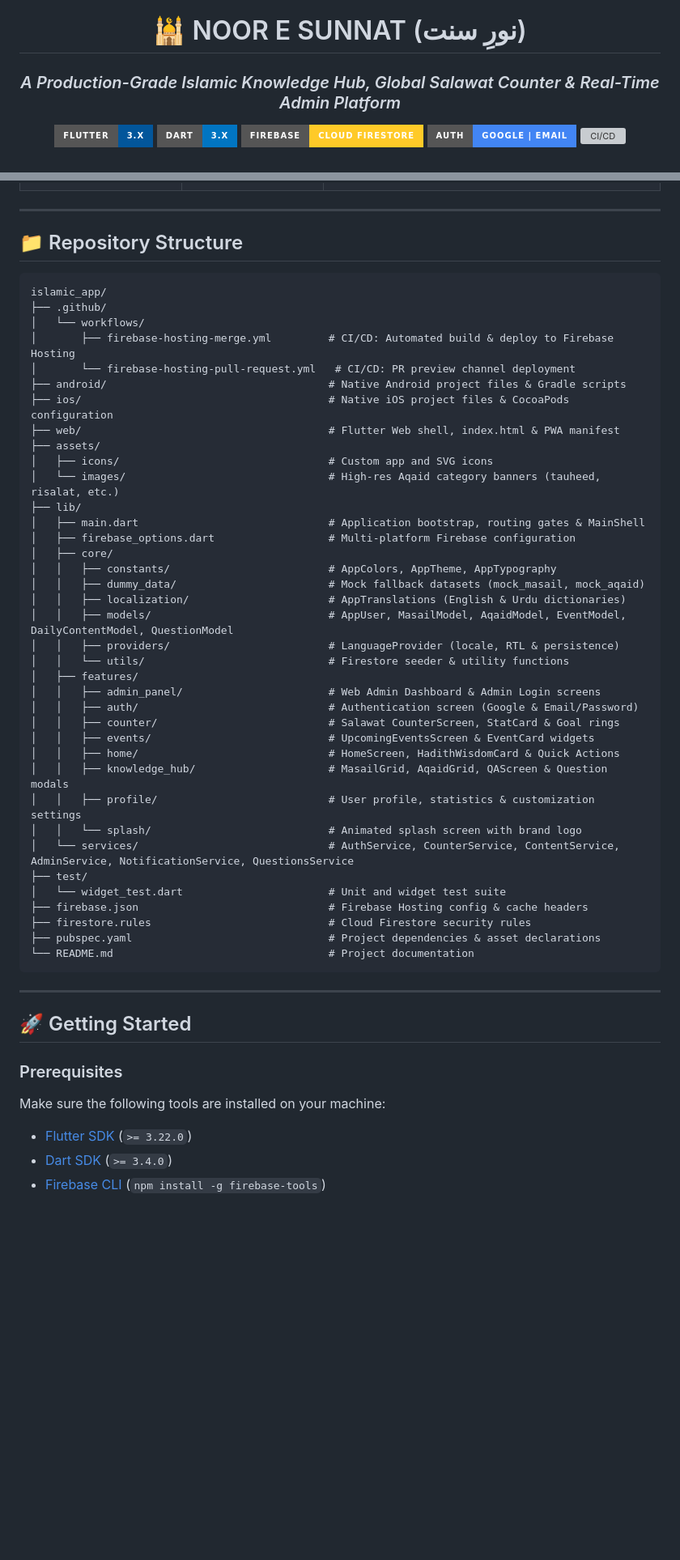
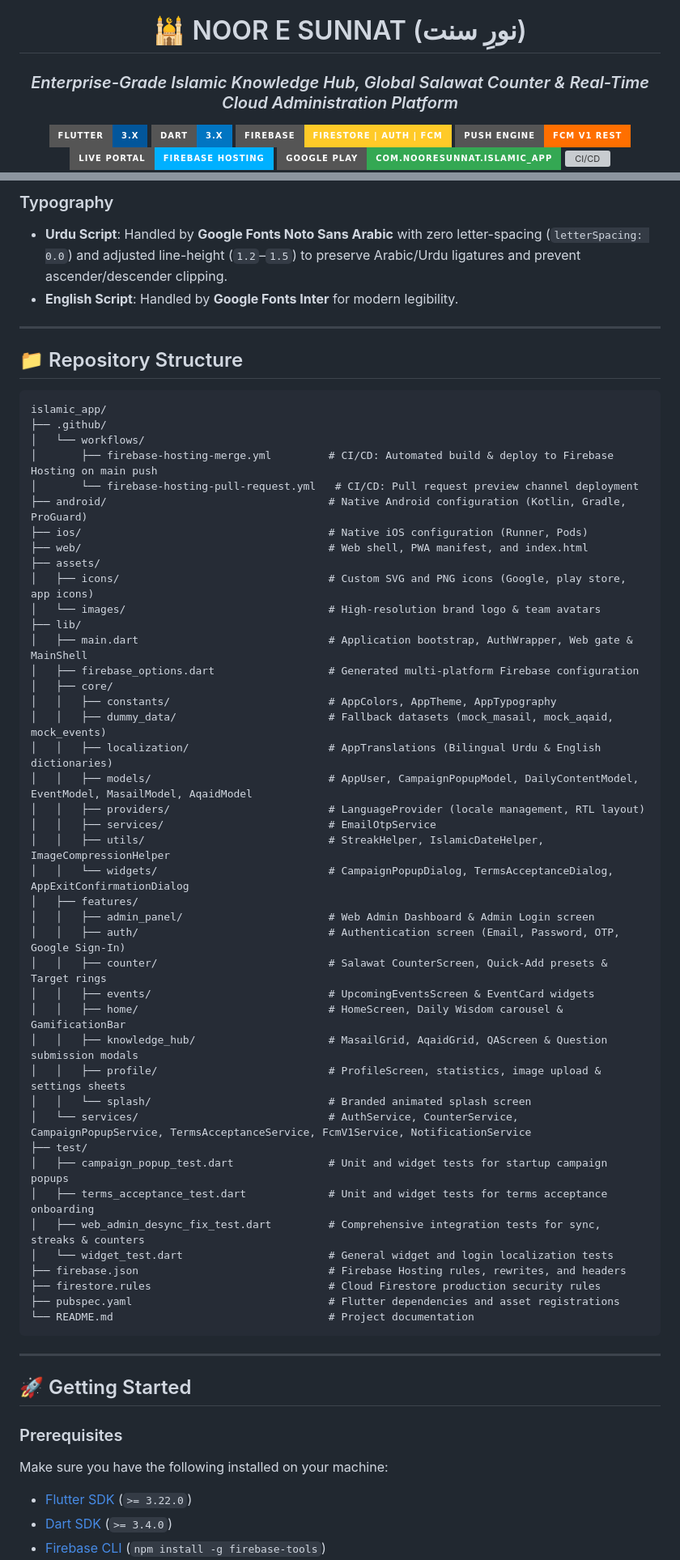
Before and after one commit to Hassan-Developer-cmd/NOOR-E-SUNNAT, a Markdown page: README.md, 2 parts joined by grey strips. Shown at 81% size. GitHub-like rendering; badges without logos; blank space fills up the shorter version; grey boxes are pictures that could not be loaded.

Commit message:
docs: create professional comprehensive README and architecture guide

````diff
--- a/README.md
+++ b/README.md
@@ -1,10 +1,12 @@
 <div align="center">
 
 # 🕌 NOOR E SUNNAT (نورِ سنت)
-### *A Production-Grade Islamic Knowledge Hub, Global Salawat Counter & Real-Time Admin Platform*
+### *Enterprise-Grade Islamic Knowledge Hub, Global Salawat Counter & Real-Time Cloud Administration Platform*
 
 [![Flutter](https://img.shields.io/badge/Flutter-3.x-02569B?style=for-the-badge&logo=flutter&logoColor=white)](https://flutter.dev)
 [![Dart](https://img.shields.io/badge/Dart-3.x-0175C2?style=for-the-badge&logo=dart&logoColor=white)](https://dart.dev)
-[![Firebase](https://img.shields.io/badge/Firebase-Cloud%20Firestore-FFCA28?style=for-the-badge&logo=firebase&logoColor=black)](https://firebase.google.com)
-[![Firebase Auth](https://img.shields.io/badge/Auth-Google%20%7C%20Email-4285F4?style=for-the-badge&logo=google&logoColor=white)](https://firebase.google.com/docs/auth)
+[![Firebase](https://img.shields.io/badge/Firebase-Firestore%20%7C%20Auth%20%7C%20FCM-FFCA28?style=for-the-badge&logo=firebase&logoColor=black)](https://firebase.google.com)
+[![FCM v1](https://img.shields.io/badge/Push%20Engine-FCM%20v1%20REST-FF6F00?style=for-the-badge&logo=firebase&logoColor=white)](https://firebase.google.com/docs/cloud-messaging)
+[![Web Admin](https://img.shields.io/badge/Live%20Portal-Firebase%20Hosting-00B0FF?style=for-the-badge&logo=google-cloud&logoColor=white)](https://islamic-app-ed1ed.web.app)
+[![Play Store](https://img.shields.io/badge/Google%20Play-com.nooresunnat.islamic__app-34A853?style=for-the-badge&logo=googleplay&logoColor=white)](https://play.google.com/store/apps/details?id=com.nooresunnat.islamic_app)
 [![CI/CD](https://img.shields.io/badge/CI%2FCD-GitHub%20Actions-2088FF?style=for-the-badge&logo=github-actions&logoColor=white)](https://github.com/Hassan-Developer-cmd/FAIZAN-E-DUROOD/actions)
@@ -146,3 +164,6 @@ The Firestore database utilizes structured collections designed for high-through
+### Typography
+- **Urdu Script**: Handled by **Google Fonts Noto Sans Arabic** with zero letter-spacing (`letterSpacing: 0.0`) and adjusted line-height (`1.2`–`1.5`) to preserve Arabic/Urdu ligatures and prevent ascender/descender clipping.
+- **English Script**: Handled by **Google Fonts Inter** for modern legibility.
 
 ---
 
@@ -152,39 +173,44 @@ The Firestore database utilizes structured collections designed for high-through
 islamic_app/
 ├── .github/
 │   └── workflows/
-│       ├── firebase-hosting-merge.yml         # CI/CD: Automated build & deploy to Firebase Hosting
-│       └── firebase-hosting-pull-request.yml   # CI/CD: PR preview channel deployment
-├── android/                                   # Native Android project files & Gradle scripts
-├── ios/                                       # Native iOS project files & CocoaPods configuration
-├── web/                                       # Flutter Web shell, index.html & PWA manifest
+│       ├── firebase-hosting-merge.yml         # CI/CD: Automated build & deploy to Firebase Hosting on main push
+│       └── firebase-hosting-pull-request.yml   # CI/CD: Pull request preview channel deployment
+├── android/                                   # Native Android configuration (Kotlin, Gradle, ProGuard)
+├── ios/                                       # Native iOS configuration (Runner, Pods)
+├── web/                                       # Web shell, PWA manifest, and index.html
 ├── assets/
-│   ├── icons/                                 # Custom app and SVG icons
-│   └── images/                                # High-res Aqaid category banners (tauheed, risalat, etc.)
+│   ├── icons/                                 # Custom SVG and PNG icons (Google, play store, app icons)
+│   └── images/                                # High-resolution brand logo & team avatars
 ├── lib/
-│   ├── main.dart                              # Application bootstrap, routing gates & MainShell
-│   ├── firebase_options.dart                  # Multi-platform Firebase configuration
+│   ├── main.dart                              # Application bootstrap, AuthWrapper, Web gate & MainShell
+│   ├── firebase_options.dart                  # Generated multi-platform Firebase configuration
 │   ├── core/
 │   │   ├── constants/                         # AppColors, AppTheme, AppTypography
-│   │   ├── dummy_data/                        # Mock fallback datasets (mock_masail, mock_aqaid)
-│   │   ├── localization/                      # AppTranslations (English & Urdu dictionaries)
-│   │   ├── models/                            # AppUser, MasailModel, AqaidModel, EventModel, DailyContentModel, QuestionModel
-│   │   ├── providers/                         # LanguageProvider (locale, RTL & persistence)
-│   │   └── utils/                             # Firestore seeder & utility functions
+│   │   ├── dummy_data/                        # Fallback datasets (mock_masail, mock_aqaid, mock_events)
+│   │   ├── localization/                      # AppTranslations (Bilingual Urdu & English dictionaries)
+│   │   ├── models/                            # AppUser, CampaignPopupModel, DailyContentModel, EventModel, MasailModel, AqaidModel
+│   │   ├── providers/                         # LanguageProvider (locale management, RTL layout)
+│   │   ├── services/                          # EmailOtpService
+│   │   ├── utils/                             # StreakHelper, IslamicDateHelper, ImageCompressionHelper
+│   │   └── widgets/                           # CampaignPopupDialog, TermsAcceptanceDialog, AppExitConfirmationDialog
 │   ├── features/
-│   │   ├── admin_panel/                       # Web Admin Dashboard & Admin Login screens
-│   │   ├── auth/                              # Authentication screen (Google & Email/Password)
-│   │   ├── counter/                           # Salawat CounterScreen, StatCard & Goal rings
+│   │   ├── admin_panel/                       # Web Admin Dashboard & Admin Login screen
+│   │   ├── auth/                              # Authentication screen (Email, Password, OTP, Google Sign-In)
+│   │   ├── counter/                           # Salawat CounterScreen, Quick-Add presets & Target rings
 │   │   ├── events/                            # UpcomingEventsScreen & EventCard widgets
-│   │   ├── home/                              # HomeScreen, HadithWisdomCard & Quick Actions
-│   │   ├── knowledge_hub/                     # MasailGrid, AqaidGrid, QAScreen & Question modals
-│   │   ├── profile/                           # User profile, statistics & customization settings
-│   │   └── splash/                            # Animated splash screen with brand logo
-│   └── services/                              # AuthService, CounterService, ContentService, AdminService, NotificationService, QuestionsService
+│   │   ├── home/                              # HomeScreen, Daily Wisdom carousel & GamificationBar
+│   │   ├── knowledge_hub/                     # MasailGrid, AqaidGrid, QAScreen & Question submission modals
+│   │   ├── profile/                           # ProfileScreen, statistics, image upload & settings sheets
+│   │   └── splash/                            # Branded animated splash screen
+│   └── services/                              # AuthService, CounterService, CampaignPopupService, TermsAcceptanceService, FcmV1Service, NotificationService
 ├── test/
-│   └── widget_test.dart                       # Unit and widget test suite
-├── firebase.json                              # Firebase Hosting config & cache headers
-├── firestore.rules                            # Cloud Firestore security rules
-├── pubspec.yaml                               # Project dependencies & asset declarations
+│   ├── campaign_popup_test.dart               # Unit and widget tests for startup campaign popups
+│   ├── terms_acceptance_test.dart             # Unit and widget tests for terms acceptance onboarding
+│   ├── web_admin_desync_fix_test.dart         # Comprehensive integration tests for sync, streaks & counters
+│   └── widget_test.dart                       # General widget and login localization tests
+├── firebase.json                              # Firebase Hosting rules, rewrites, and headers
+├── firestore.rules                            # Cloud Firestore production security rules
+├── pubspec.yaml                               # Flutter dependencies and asset registrations
 └── README.md                                  # Project documentation
 ```
 
@@ -193,8 +219,7 @@ islamic_app/
 ## 🚀 Getting Started
 
 ### Prerequisites
-
-Make sure the following tools are installed on your machine:
+Make sure you have the following installed on your machine:
 - [Flutter SDK](https://docs.flutter.dev/get-started/install) (`>= 3.22.0`)
 - [Dart SDK](https://dart.dev/get-dart) (`>= 3.4.0`)
 - [Firebase CLI](https://firebase.google.com/docs/cli) (`npm install -g firebase-tools`)
````
Also changed, not shown: other parts of README.md (+131 -131 lines).
